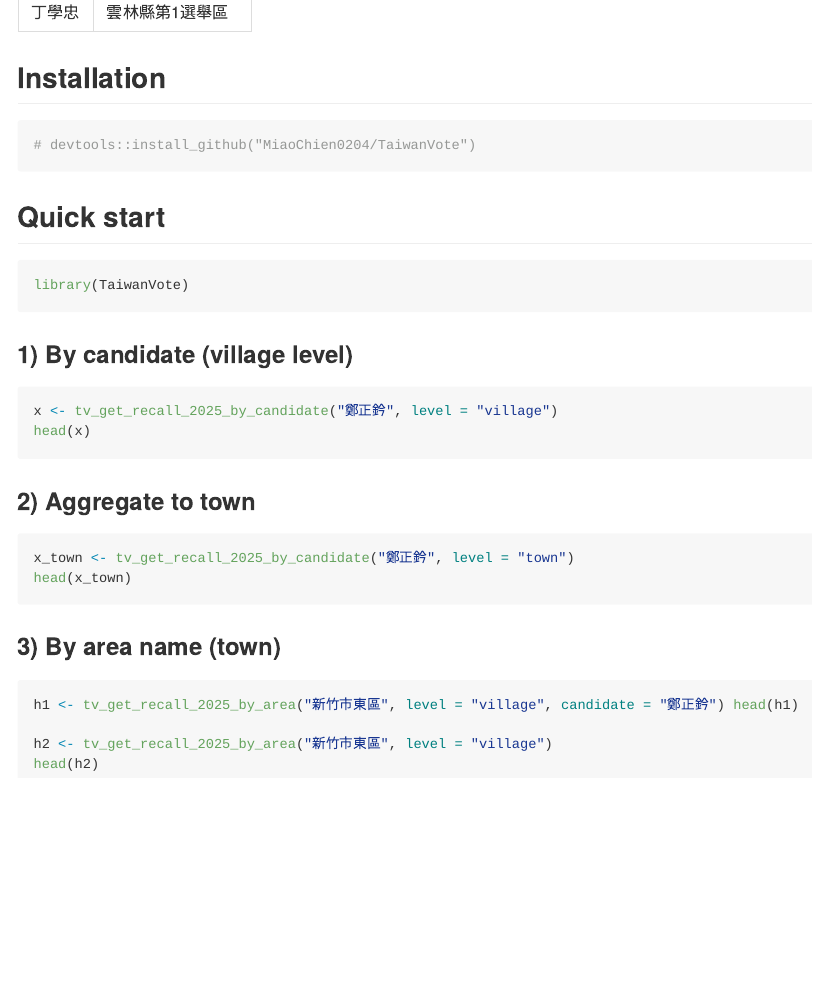
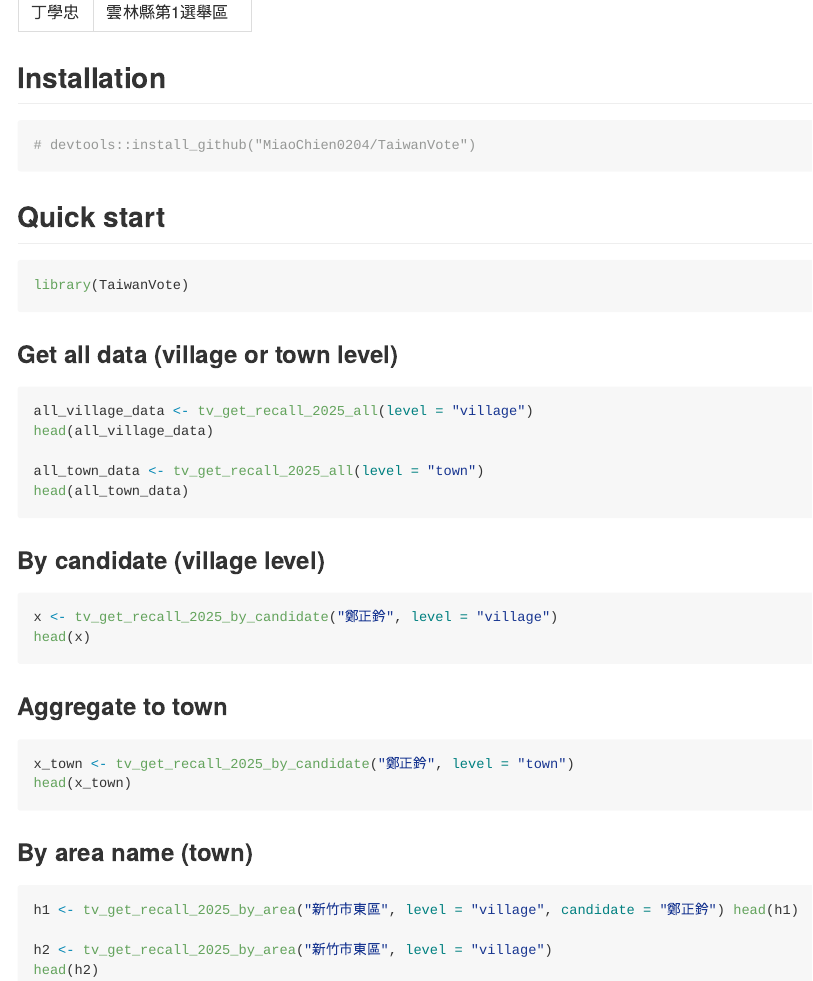
Before and after one commit to MiaoChien0204/TaiwanVote, an R Markdown document (README.Rmd): the page in a window 1100 px wide, from 1930 px down. The pictures show the output file README.md that the author committed with the source, drawn offline in the style of GitHub.

Commit message:
Add tv_get_recall_2025_all function

````diff
--- a/README.Rmd
+++ b/README.Rmd
@@ -74,21 +74,32 @@ The list of currently queryable legislative candidates for the recall vote and t
 library(TaiwanVote)
 ```
 
-### 1) By candidate (village level)
+### Get all data (village or town level)
+
+```r
+all_village_data <- tv_get_recall_2025_all(level = "village")
+head(all_village_data)
+
+all_town_data <- tv_get_recall_2025_all(level = "town")
+head(all_town_data)
+
+```
+
+### By candidate (village level)
 
 ```r
 x <- tv_get_recall_2025_by_candidate("鄭正鈐", level = "village")
 head(x)
 ```
 
-### 2) Aggregate to town
+### Aggregate to town
 
 ``` r
 x_town <- tv_get_recall_2025_by_candidate("鄭正鈐", level = "town")
 head(x_town)
 ```
 
-### 3) By area name (town)
+### By area name (town)
 
 ```r
 h1 <- tv_get_recall_2025_by_area("新竹市東區", level = "village", candidate = "鄭正鈐") head(h1)
````
Also changed, not shown: R/get_all.R (added, +19 -0 lines), README.md, 2 other files.
